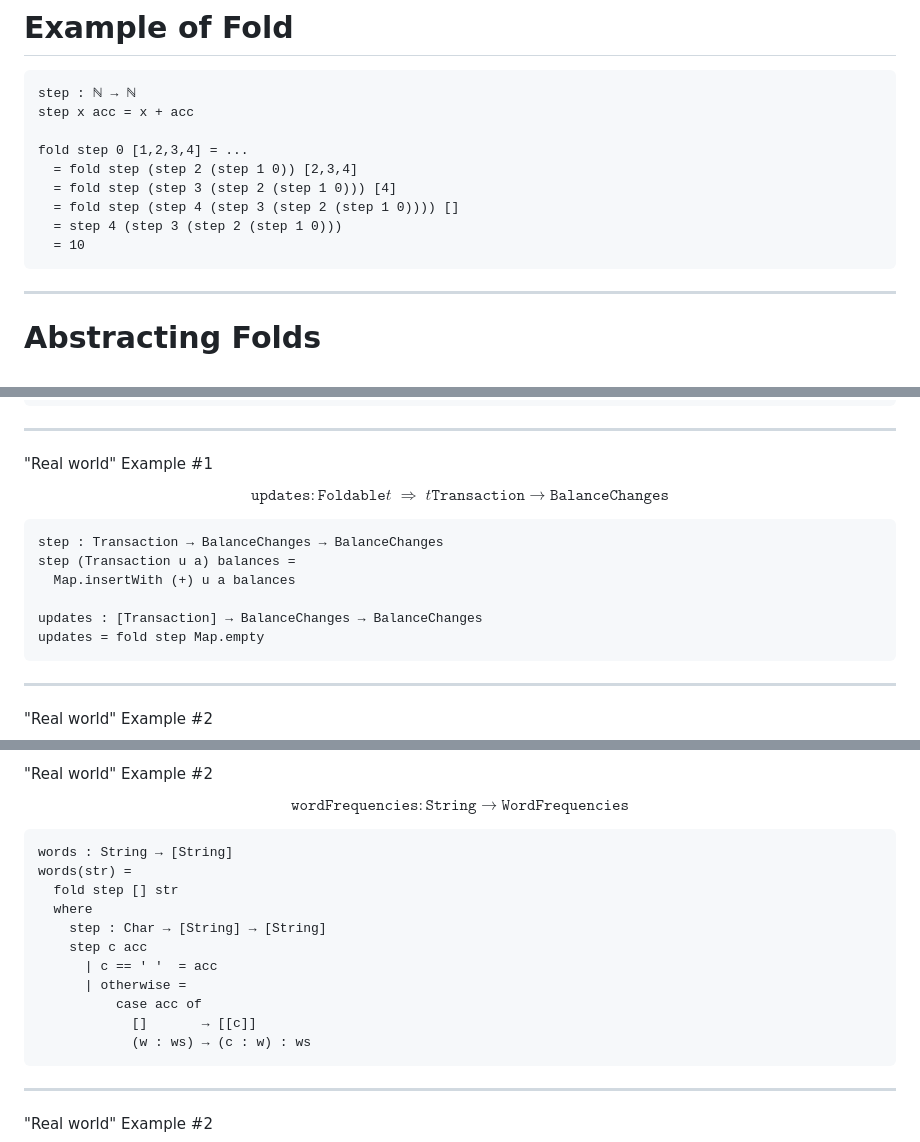
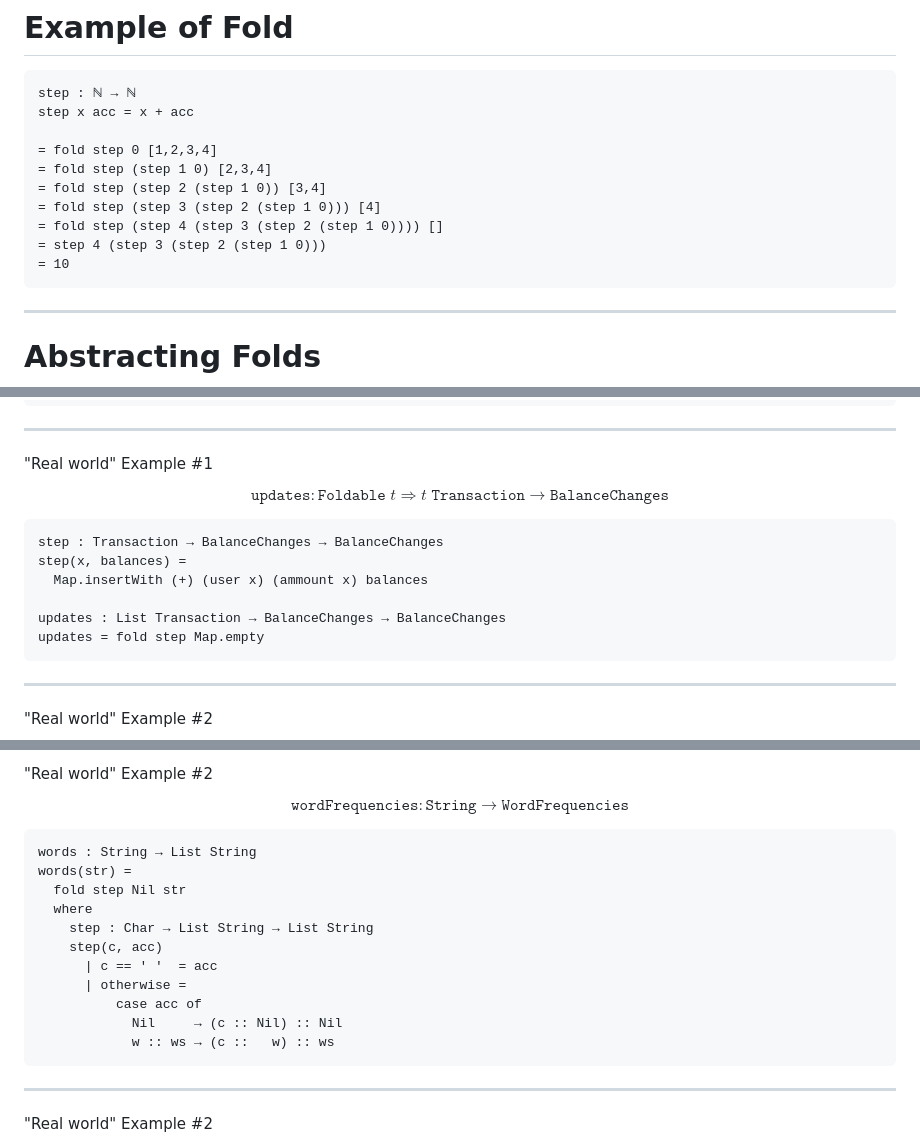
Before and after one commit to recursion-ninja/Course-2026-01-CSCI-Automation-Engineering, a Markdown page: slides/03-theory-3.md, 3 parts joined by grey strips. GitHub-like rendering.

Commit message:
More tidying slides

````diff
--- a/slides/03-theory-3.md
+++ b/slides/03-theory-3.md
@@ -78,12 +78,13 @@ $$\mathtt{fold} \colon \Parens{\alpha \rightarrow \mathtt{acc} \rightarrow \math
 step : ℕ → ℕ
 step x acc = x + acc
 
-fold step 0 [1,2,3,4] = ...
-  = fold step (step 2 (step 1 0)) [2,3,4]
-  = fold step (step 3 (step 2 (step 1 0))) [4]
-  = fold step (step 4 (step 3 (step 2 (step 1 0)))) []
-  = step 4 (step 3 (step 2 (step 1 0)))
-  = 10
+= fold step 0 [1,2,3,4]
+= fold step (step 1 0) [2,3,4]
+= fold step (step 2 (step 1 0)) [3,4]
+= fold step (step 3 (step 2 (step 1 0))) [4]
+= fold step (step 4 (step 3 (step 2 (step 1 0)))) []
+= step 4 (step 3 (step 2 (step 1 0)))
+= 10
 ```
 
 ---
@@ -138,14 +138,14 @@ type BalanceChanges = Map User Amount
 
 "Real world" Example #1
 
-$$\mathtt{updates} \colon \mathtt{Foldable} t\; \Rightarrow\; t \mathtt{Transaction} \rightarrow \mathtt{BalanceChanges}$$
+$$\mathtt{updates} \colon \mathtt{Foldable}\; t \Rightarrow t\; \mathtt{Transaction} \rightarrow \mathtt{BalanceChanges}$$
 
 ```
 step : Transaction → BalanceChanges → BalanceChanges
-step (Transaction u a) balances =
-  Map.insertWith (+) u a balances
+step(x, balances) =
+  Map.insertWith (+) (user x) (ammount x) balances
 
-updates : [Transaction] → BalanceChanges → BalanceChanges
+updates : List Transaction → BalanceChanges → BalanceChanges
 updates = fold step Map.empty
 ```
 
@@ -186,17 +186,17 @@ normalize(str) =
 $$\mathtt{wordFrequencies} \colon \mathtt{String} \rightarrow \mathtt{WordFrequencies}$$
 
 ```
-words : String → [String]
+words : String → List String
 words(str) =
-  fold step [] str
+  fold step Nil str
   where
-    step : Char → [String] → [String]
-    step c acc
+    step : Char → List String → List String
+    step(c, acc)
       | c == ' '  = acc
       | otherwise =
           case acc of
-            []       → [[c]]
-            (w : ws) → (c : w) : ws
+            Nil     → (c :: Nil) :: Nil
+            w :: ws → (c ::   w) :: ws
 ```
 
 
````
Also changed, not shown: other parts of slides/03-theory-3.md (+2 -3 lines).
